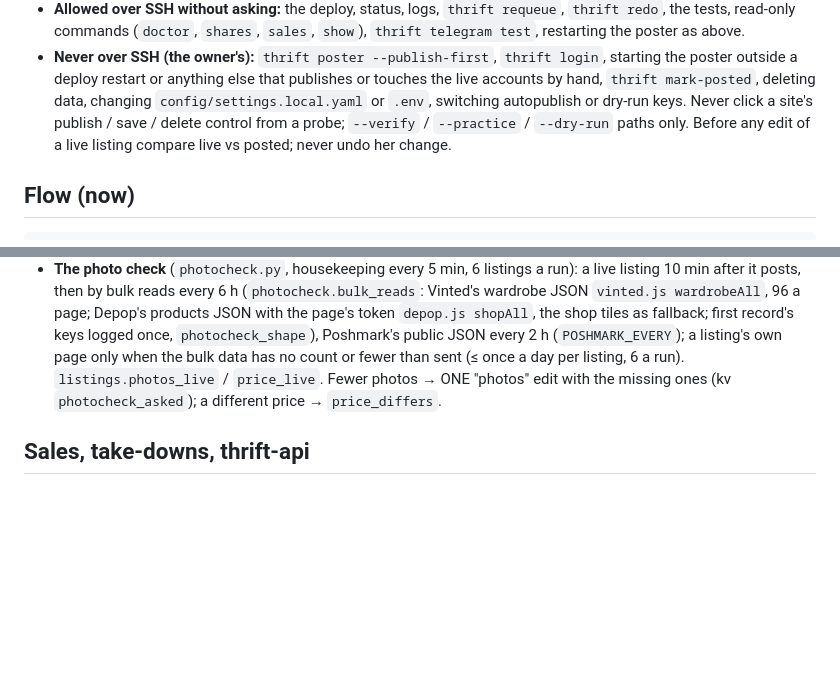
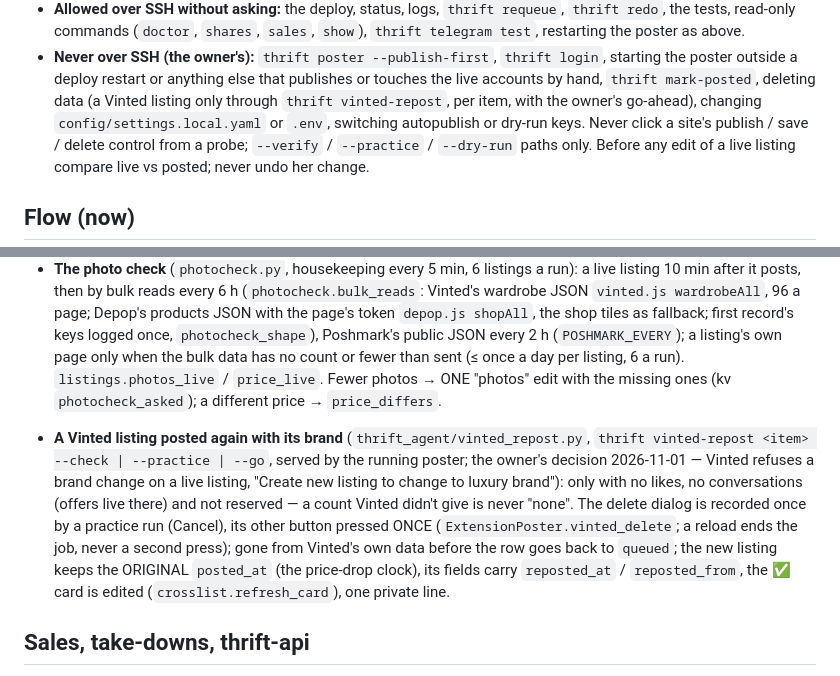
Before and after one commit to SanyaBoroda4/thrift-agent, a Markdown page: CLAUDE.md, 2 parts joined by grey strips. GitHub-like rendering; blank space fills up the shorter version.

Commit message:
CLAUDE.md: the Vinted repost (delete + post again with its brand, only without interest) in the rules and the edits section
Co-Authored-By: Claude Opus 5.5 <noreply@anthropic.com>

```diff
--- a/CLAUDE.md
+++ b/CLAUDE.md
@@ -91,7 +91,7 @@ on all three sites at once, and takes an item down everywhere when it sells.
   commands (`doctor`, `shares`, `sales`, `show`), `thrift telegram test`, restarting the poster as above.
 - **Never over SSH (the owner's):** `thrift poster --publish-first`, `thrift login`, starting the poster outside a
   deploy restart or anything else that publishes or touches the live accounts by hand, `thrift mark-posted`, deleting
-  data, changing `config/settings.local.yaml` or `.env`, switching autopublish or dry-run keys. Never click a site's
+  data (a Vinted listing only through `thrift vinted-repost`, per item, with the owner's go-ahead), changing `config/settings.local.yaml` or `.env`, switching autopublish or dry-run keys. Never click a site's
   publish / save / delete control from a probe; `--verify` / `--practice` / `--dry-run` paths only. Before any edit of a
   live listing compare live vs posted; never undo her change.
 
@@ -859,6 +859,14 @@ Both sites turn away any browser driven over DevTools; the extension runs in the
   data has no count or fewer than sent (≤ once a day per listing, 6 a run). `listings.photos_live` / `price_live`. Fewer
   photos → ONE "photos" edit with the missing ones (kv `photocheck_asked`); a different price → `price_differs`.
 
+- **A Vinted listing posted again with its brand** (`thrift_agent/vinted_repost.py`, `thrift vinted-repost <item>
+  --check | --practice | --go`, served by the running poster; the owner's decision 2026-11-01 — Vinted refuses a brand
+  change on a live listing, "Create new listing to change to luxury brand"): only with no likes, no conversations (offers
+  live there) and not reserved — a count Vinted didn't give is never "none". The delete dialog is recorded once by a
+  practice run (Cancel), its other button pressed ONCE (`ExtensionPoster.vinted_delete`; a reload ends the job, never a
+  second press); gone from Vinted's own data before the row goes back to `queued`; the new listing keeps the ORIGINAL
+  `posted_at` (the price-drop clock), its fields carry `reposted_at` / `reposted_from`, the ✅ card is edited
+  (`crosslist.refresh_card`), one private line.
 ## Sales, take-downs, thrift-api
 - **thrift-api** (`api/`: Python 3.12 Azure Function, Flex Consumption, App Insights capped 0.1 GB/day, $5 budget alert
   on `thrift-rg`; database `thrift` on the owner's Postgres, login `thrift_app`; SQLite in tests).
```
